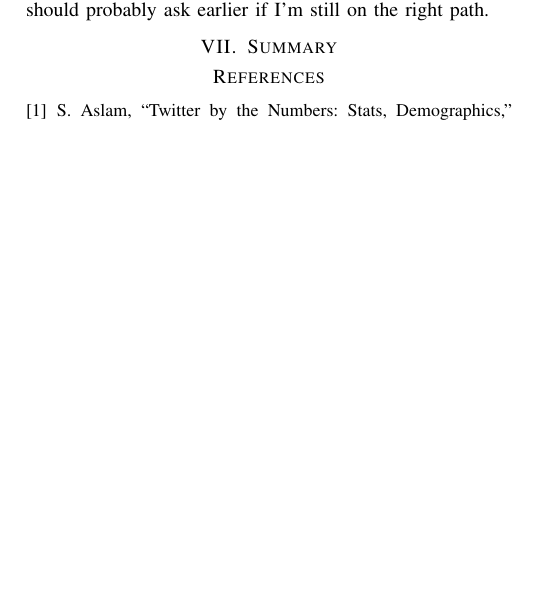
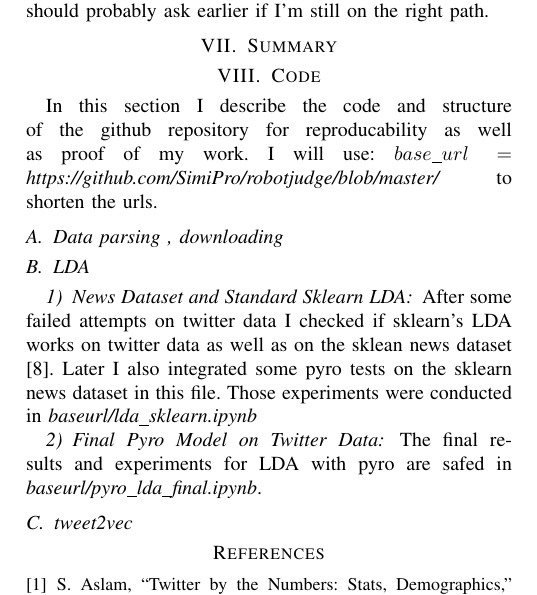
Before and after one commit to SimiPro/robotjudge, a LaTeX paper (latex_report/robot_writeup.tex): part of one column of page 5 of 5 before the commit and part of one column of page 5 of 6 after it, cut so that both start at the same text, the shorter picture padded with empty space. Compiled offline with pdfLaTeX.

```diff
--- a/latex_report/robot_writeup.tex
+++ b/latex_report/robot_writeup.tex
@@ -268,6 +268,19 @@
 \section{Summary}
 \label{sec:Summary}
 
+\section{Code}
+\label{sec:Code}
+In this section I describe the code and structure of the github repository for reproducability as well as proof of my work. I will use: $base\_url =$ \textit{https://github.com/SimiPro/robotjudge/blob/master/} to shorten the urls.
+
+\subsection{Data parsing , downloading}
+
+\subsection{LDA}
+\subsubsection{News Dataset and Standard Sklearn LDA}
+After some failed attempts on twitter data I checked if sklearn's LDA works on twitter data as well as on the sklean news dataset \cite{sklearn_newsdataset}. Later I also integrated some pyro tests on the sklearn news dataset in this file. Those experiments were conducted in \textit{baseurl/lda\_sklearn.ipynb}
+\subsubsection{Final Pyro Model on Twitter Data}
+The final results and experiments for LDA with pyro are safed in \textit{baseurl/pyro\_lda\_final.ipynb}.
+
+\subsection{tweet2vec}
 
 
 \bibliographystyle{IEEEtran}
```
Also changed, not shown: latex_report/robot_writeup.bib (+8 -0 lines), latex_report/robot_writeup.bbl, latex_report/robot_writeup.pdf, 9 other files.
